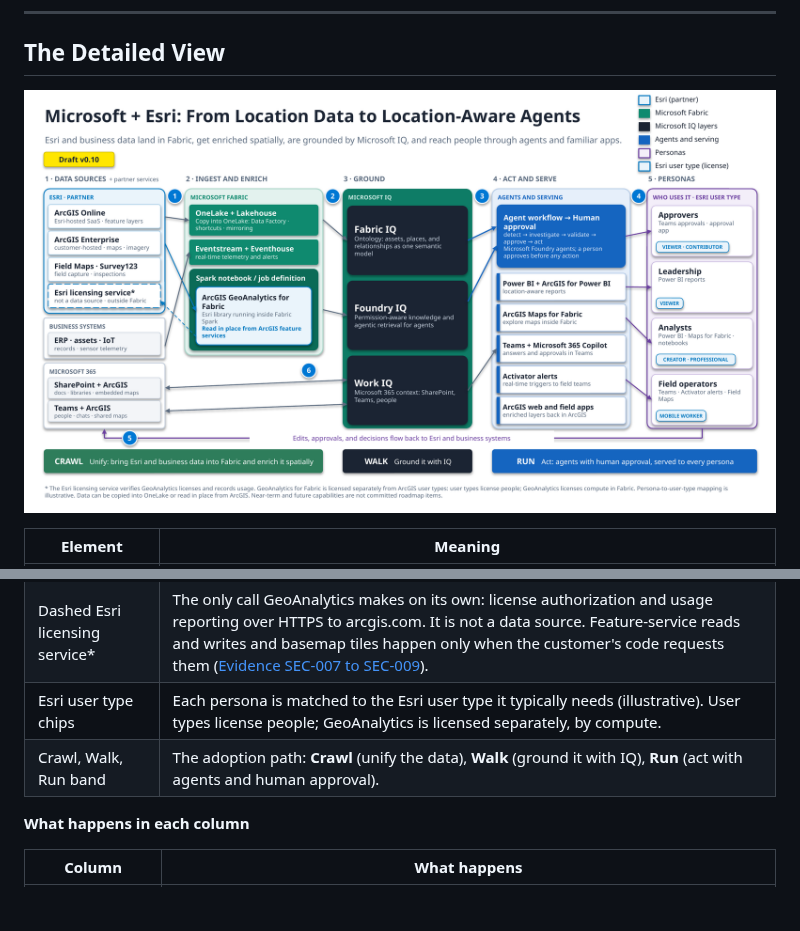
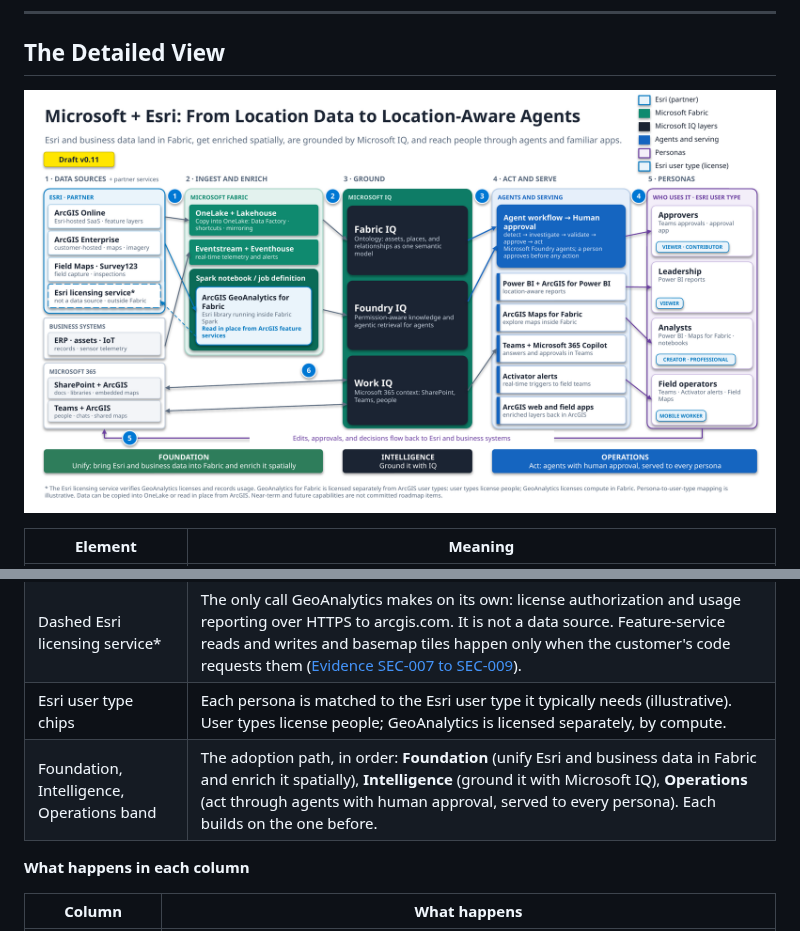
Before and after one commit to Tonyfra91/microsoft-esri-architecture-library, a Markdown page: 01-Microsoft-Esri-Foundation/Appendix-Reading-the-Diagrams.md, 2 parts joined by grey strips. GitHub-like rendering; pictures changed too: 01-Microsoft-Esri-Foundation/images/microsoft-esri-elevator-pitch.png; blank space fills up the shorter version.

```diff
--- a/01-Microsoft-Esri-Foundation/Appendix-Reading-the-Diagrams.md
+++ b/01-Microsoft-Esri-Foundation/Appendix-Reading-the-Diagrams.md
@@ -34,7 +34,7 @@ This appendix explains the visual elements in the two diagrams on the [Microsoft
 | Purple arrows | Outcomes reaching personas, and decisions and edits flowing back. |
 | Dashed Esri licensing service* | The only call GeoAnalytics makes on its own: license authorization and usage reporting over HTTPS to arcgis.com. It is not a data source. Feature-service reads and writes and basemap tiles happen only when the customer's code requests them ([Evidence SEC-007 to SEC-009](../02-GeoAnalytics-for-Fabric/records/Evidence.md)). |
 | Esri user type chips | Each persona is matched to the Esri user type it typically needs (illustrative). User types license people; GeoAnalytics is licensed separately, by compute. |
-| Crawl, Walk, Run band | The adoption path: **Crawl** (unify the data), **Walk** (ground it with IQ), **Run** (act with agents and human approval). |
+| Foundation, Intelligence, Operations band | The adoption path, in order: **Foundation** (unify Esri and business data in Fabric and enrich it spatially), **Intelligence** (ground it with Microsoft IQ), **Operations** (act through agents with human approval, served to every persona). Each builds on the one before. |
 
 **What happens in each column**
 
```
Also changed, not shown: 01-Microsoft-Esri-Foundation/README.md (+1 -1 lines).
